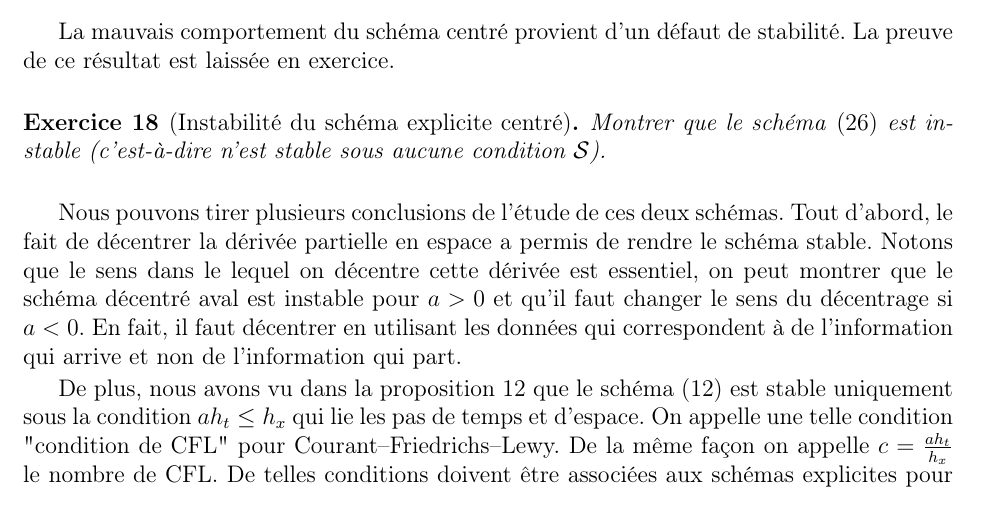
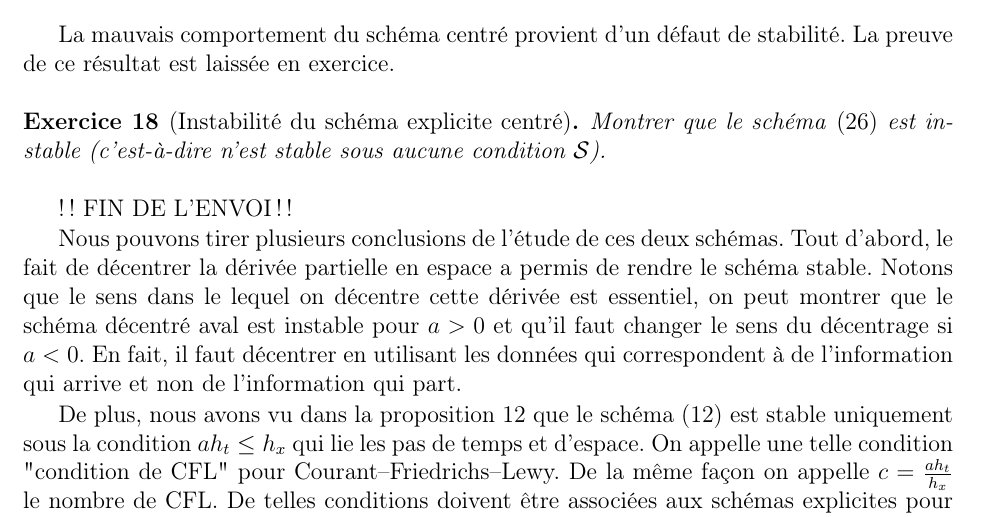
Before and after one commit to gdelay/cours_agreg, a LaTeX document (poly.tex): part of page 28 of 30, cut so that both start at the same text. Compiled offline with pdfLaTeX.

Commit message:
Version envoyee (31/03/20)

```diff
--- a/poly.tex
+++ b/poly.tex
@@ -2205,6 +2205,9 @@ de stabilit\'e. La preuve de ce r\'esultat est laiss\'ee en exercice.
 \end{exercise}
 
 
+!! FIN DE L'ENVOI !!
+
+
 
 Nous pouvons tirer plusieurs conclusions de l'\'etude de ces deux sch\'emas.
 Tout d'abord, le fait de d\'ecentrer la d\'eriv\'ee partielle en espace
```
Also changed, not shown: poly.pdf.
